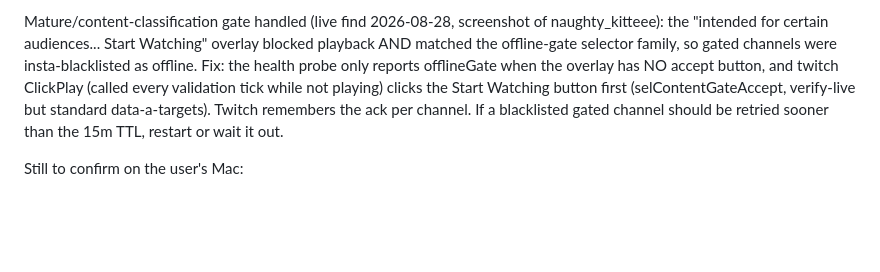
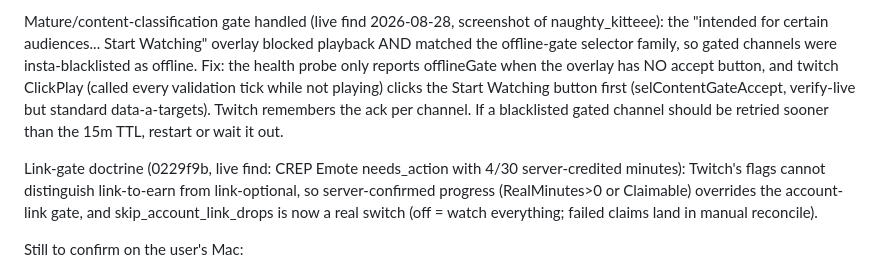
Before and after one commit to Rake-Pro/dropwarden, a Markdown page: docs/STATUS.md, the part around the change. Rendered like a GitHub page; blank space fills up the shorter version.

Commit message:
docs: record link-gate doctrine in STATUS

```diff
--- a/docs/STATUS.md
+++ b/docs/STATUS.md
@@ -196,6 +196,12 @@ Watching button first (selContentGateAccept, verify-live but standard
 data-a-targets). Twitch remembers the ack per channel. If a blacklisted gated
 channel should be retried sooner than the 15m TTL, restart or wait it out.
 
+Link-gate doctrine (0229f9b, live find: CREP Emote needs_action with 4/30
+server-credited minutes): Twitch's flags cannot distinguish link-to-earn from
+link-optional, so server-confirmed progress (RealMinutes>0 or Claimable)
+overrides the account-link gate, and skip_account_link_drops is now a real
+switch (off = watch everything; failed claims land in manual reconcile).
+
 Still to confirm on the user's Mac:
 
 1. Does it reach state `watching` and does progress tick? This is the FIRST real
```
